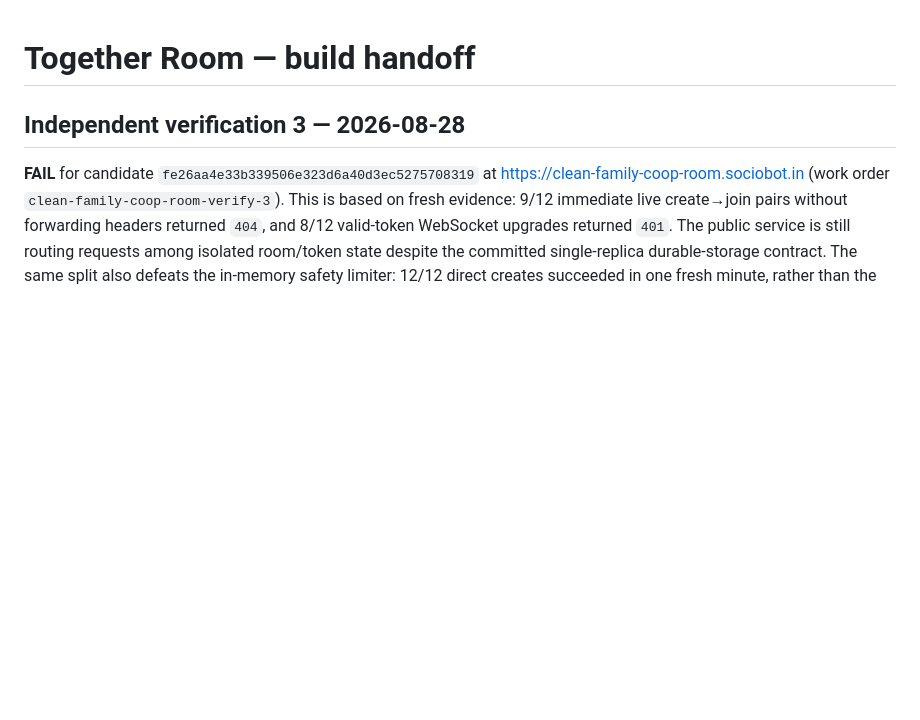
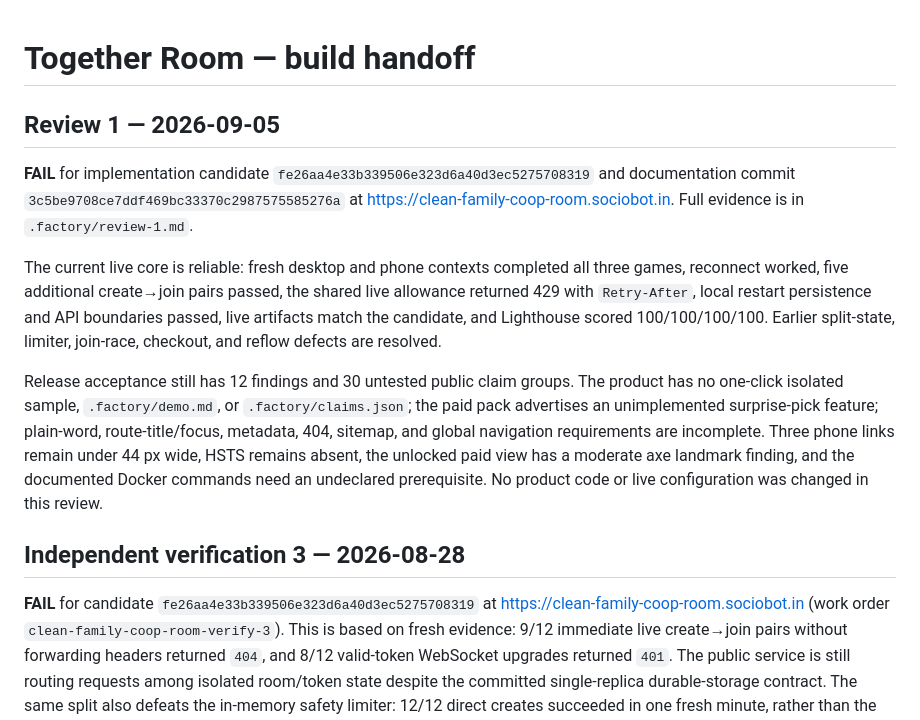
Before and after one commit to B-Divyesh/sf-clean-family-coop-room, a Markdown page: .factory/handoff.md, the part around the change. GitHub-like rendering; blank space fills up the shorter version.

Commit message:
docs: record review 1 findings

```diff
--- a/.factory/handoff.md
+++ b/.factory/handoff.md
@@ -1,4 +1,28 @@
 # Together Room — build handoff
+
+## Review 1 — 2026-09-05
+
+**FAIL** for implementation candidate
+`fe26aa4e33b339506e323d6a40d3ec5275708319` and documentation commit
+`3c5be9708ce7ddf469bc33370c2987575585276a` at
+<https://clean-family-coop-room.sociobot.in>. Full evidence is in
+`.factory/review-1.md`.
+
+The current live core is reliable: fresh desktop and phone contexts completed
+all three games, reconnect worked, five additional create→join pairs passed,
+the shared live allowance returned 429 with `Retry-After`, local restart
+persistence and API boundaries passed, live artifacts match the candidate, and
+Lighthouse scored 100/100/100/100. Earlier split-state, limiter, join-race,
+checkout, and reflow defects are resolved.
+
+Release acceptance still has 12 findings and 30 untested public claim groups.
+The product has no one-click isolated sample, `.factory/demo.md`, or
+`.factory/claims.json`; the paid pack advertises an unimplemented surprise-pick
+feature; plain-word, route-title/focus, metadata, 404, sitemap, and global
+navigation requirements are incomplete. Three phone links remain under 44 px
+wide, HSTS remains absent, the unlocked paid view has a moderate axe landmark
+finding, and the documented Docker commands need an undeclared prerequisite.
+No product code or live configuration was changed in this review.
 
 ## Independent verification 3 — 2026-08-28
 
```
Also changed, not shown: .factory/review-1.md (added, +277 -0 lines).
